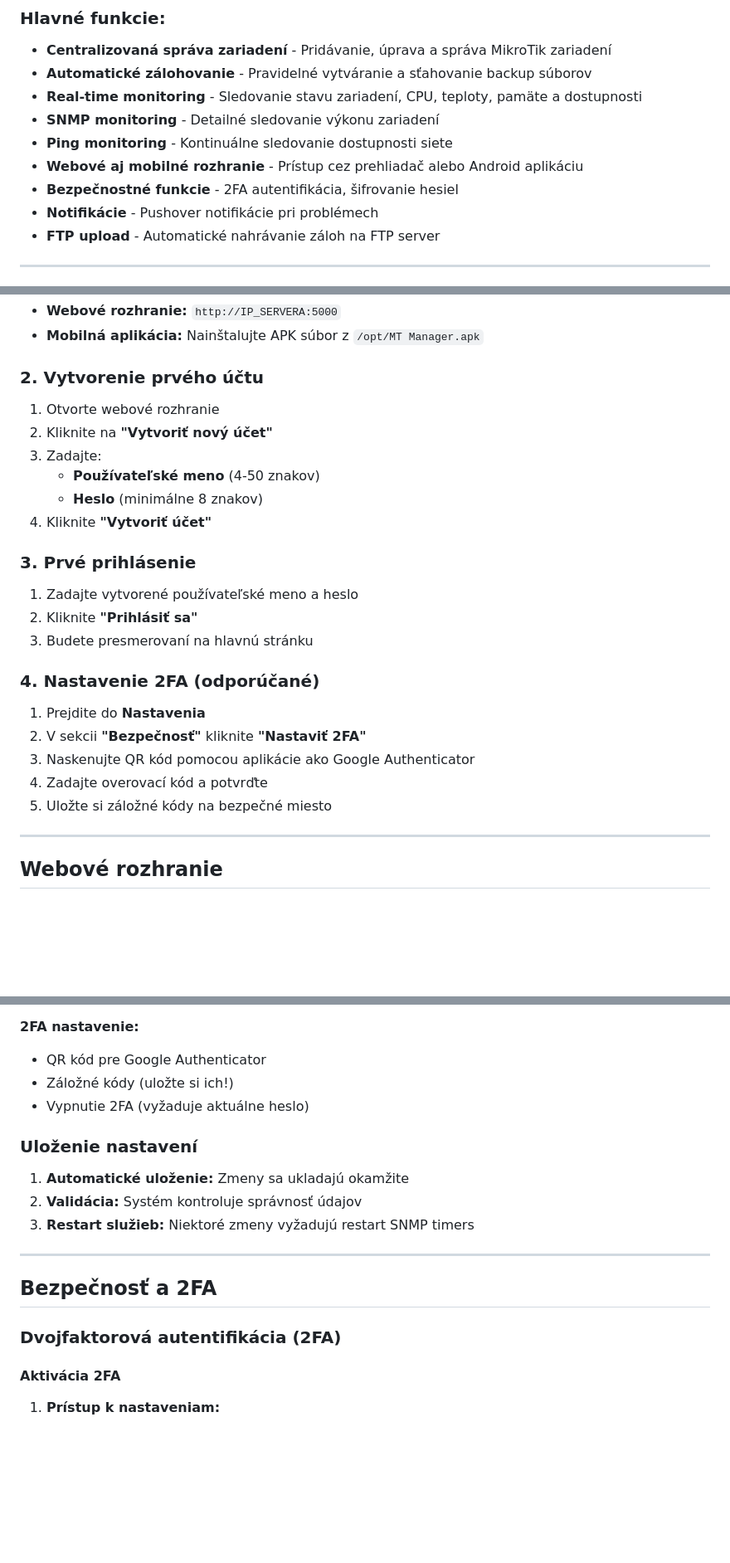
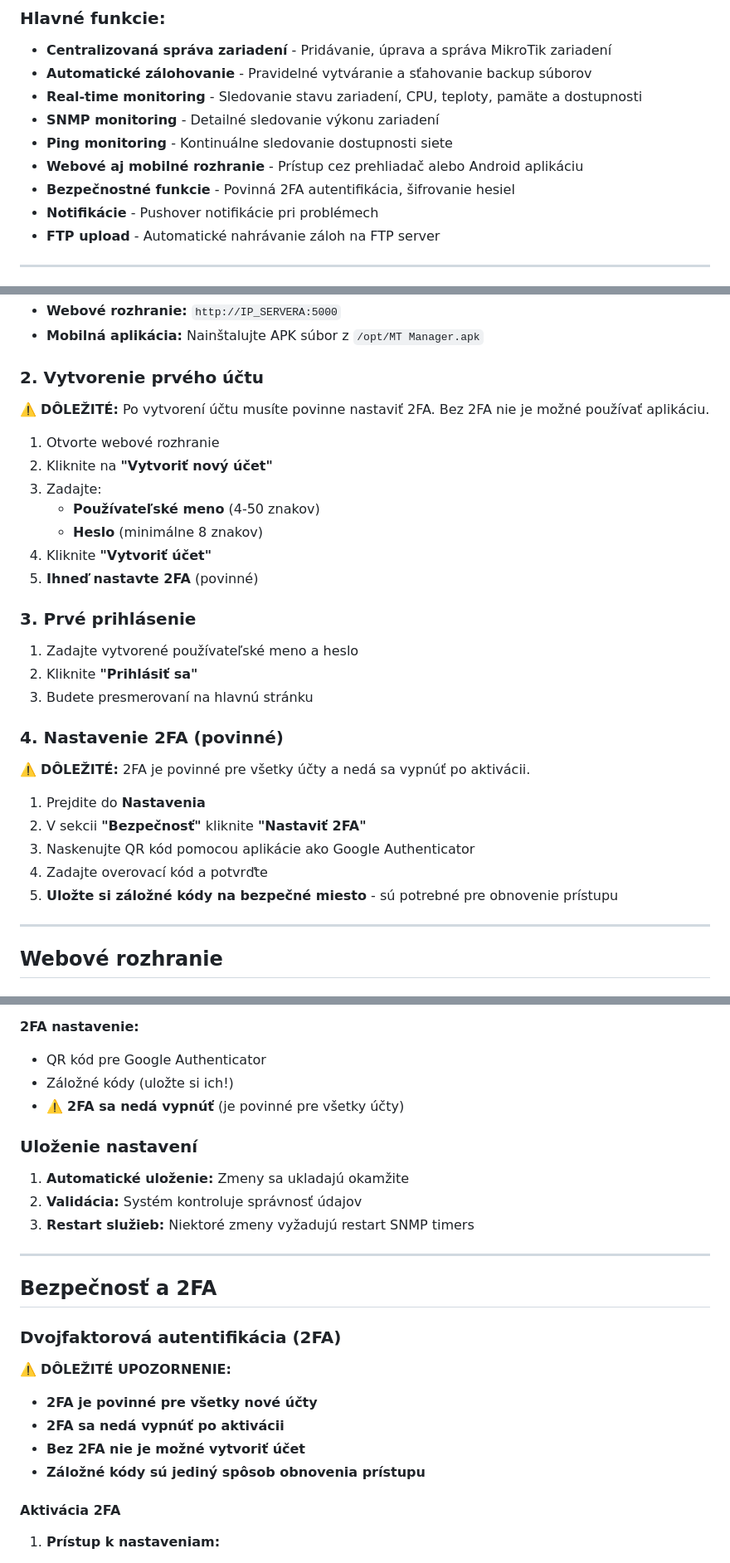
Before and after one commit to spekulanter/mikrotik-manager, a Markdown page: manual.md, 3 parts joined by grey strips. Shown: that part at 83% size. Drawn GitHub-style; blank space fills up the shorter version.

Commit message:
Update manual.md - clarify that 2FA is mandatory
- Add important warning that 2FA is mandatory for all accounts
- Clarify that 2FA cannot be disabled after activation
- Update account creation section to emphasize 2FA requirement
- Remove references to 2FA being optional or being able to disable it
- Add warnings in security section about mandatory 2FA
- Update user settings section to reflect that 2FA cannot be turned off

```diff
--- a/manual.md
+++ b/manual.md
@@ -31,7 +31,7 @@
 - **SNMP monitoring** - Detailné sledovanie výkonu zariadení
 - **Ping monitoring** - Kontinuálne sledovanie dostupnosti siete
 - **Webové aj mobilné rozhranie** - Prístup cez prehliadač alebo Android aplikáciu
-- **Bezpečnostné funkcie** - 2FA autentifikácia, šifrovanie hesiel
+- **Bezpečnostné funkcie** - Povinná 2FA autentifikácia, šifrovanie hesiel
 - **Notifikácie** - Pushover notifikácie pri problémech
 - **FTP upload** - Automatické nahrávanie záloh na FTP server
 
@@ -106,12 +106,15 @@ Po úspešnej inštalácii je aplikácia dostupná na:
 
 ### 2. Vytvorenie prvého účtu
 
+⚠️ **DÔLEŽITÉ:** Po vytvorení účtu musíte povinne nastaviť 2FA. Bez 2FA nie je možné používať aplikáciu.
+
 1. Otvorte webové rozhranie
 2. Kliknite na **"Vytvoriť nový účet"**
 3. Zadajte:
    - **Používateľské meno** (4-50 znakov)
    - **Heslo** (minimálne 8 znakov)
 4. Kliknite **"Vytvoriť účet"**
+5. **Ihneď nastavte 2FA** (povinné)
 
 ### 3. Prvé prihlásenie
 
@@ -119,13 +122,15 @@ Po úspešnej inštalácii je aplikácia dostupná na:
 2. Kliknite **"Prihlásiť sa"**
 3. Budete presmerovaní na hlavnú stránku
 
-### 4. Nastavenie 2FA (odporúčané)
+### 4. Nastavenie 2FA (povinné)
+
+⚠️ **DÔLEŽITÉ:** 2FA je povinné pre všetky účty a nedá sa vypnúť po aktivácii.
 
 1. Prejdite do **Nastavenia**
 2. V sekcii **"Bezpečnosť"** kliknite **"Nastaviť 2FA"**
 3. Naskenujte QR kód pomocou aplikácie ako Google Authenticator
 4. Zadajte overovací kód a potvrďte
-5. Uložte si záložné kódy na bezpečné miesto
+5. **Uložte si záložné kódy na bezpečné miesto** - sú potrebné pre obnovenie prístupu
 
 ---
 
@@ -612,7 +617,7 @@ Kliknite na **Nastavenia** v hornej lište hlavnej stránky.
 **2FA nastavenie:**
 - QR kód pre Google Authenticator
 - Záložné kódy (uložte si ich!)
-- Vypnutie 2FA (vyžaduje aktuálne heslo)
+- ⚠️ **2FA sa nedá vypnúť** (je povinné pre všetky účty)
 
 ### Uloženie nastavení
 
@@ -625,6 +630,12 @@ Kliknite na **Nastavenia** v hornej lište hlavnej stránky.
 ## Bezpečnosť a 2FA
 
 ### Dvojfaktorová autentifikácia (2FA)
+
+⚠️ **DÔLEŽITÉ UPOZORNENIE:**
+- **2FA je povinné pre všetky nové účty**
+- **2FA sa nedá vypnúť po aktivácii**
+- **Bez 2FA nie je možné vytvoriť účet**
+- **Záložné kódy sú jediný spôsob obnovenia prístupu**
 
 #### Aktivácia 2FA
 
```
